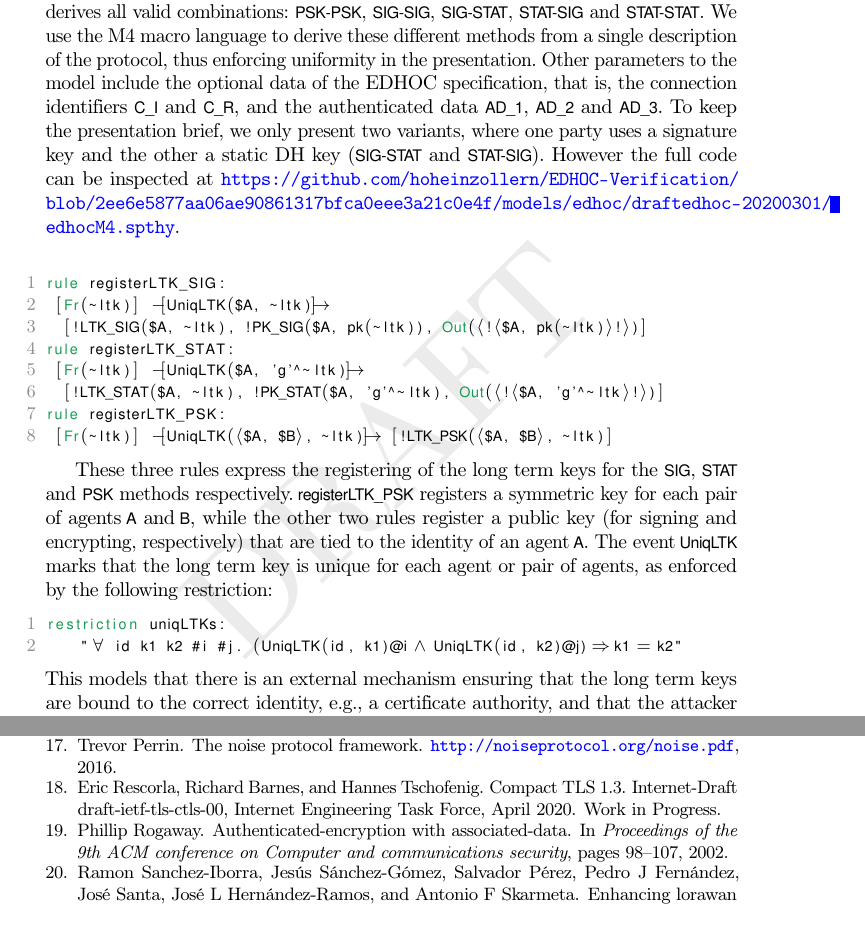
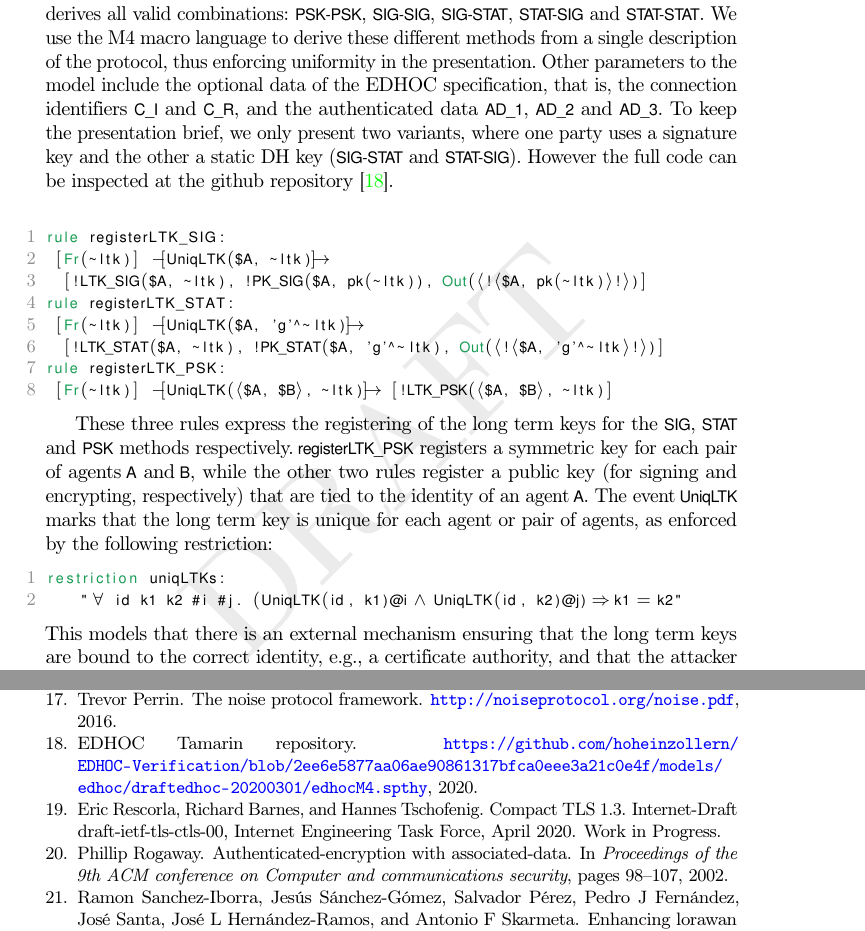
Before and after one commit to hoheinzollern/EDHOC-Verification, a LaTeX paper (models/edhoc/draftedhoc-20200301/report/main.tex, which reads models/edhoc/draftedhoc-20200301/report/edhocFormalization.tex): two parts of pages 19 and 32 of 33, joined at a grey line, cut so that both start at the same text. Compiled offline with pdfLaTeX.

Commit message:
[fix] move long url to bib-file

```diff
--- a/models/edhoc/draftedhoc-20200301/report/edhocFormalization.tex
+++ b/models/edhoc/draftedhoc-20200301/report/edhocFormalization.tex
@@ -256,8 +256,8 @@ the authenticated data \mADone, \mADtwo{} and \mADthree.
 %
 To keep the presentation brief, we
 only present two variants, where one party uses a signature key and the other a static DH key (\mSigStat{} and \mStatSig).
-However the full code can be inspected at
-\url{https://github.com/hoheinzollern/EDHOC-Verification/blob/2ee6e5877aa06ae90861317bfca0eee3a21c0e4f/models/edhoc/draftedhoc-20200301/edhocM4.spthy}.
+However the full code can be inspected at the github
+repository~\cite{edhocTamarinRepo}.
 
 % - Explain details of model, which properties we have modeled, how,
 % which trade-offs were made and why.
```
Also changed, not shown: models/edhoc/draftedhoc-20200301/report/ref.bib (+7 -1 lines).
